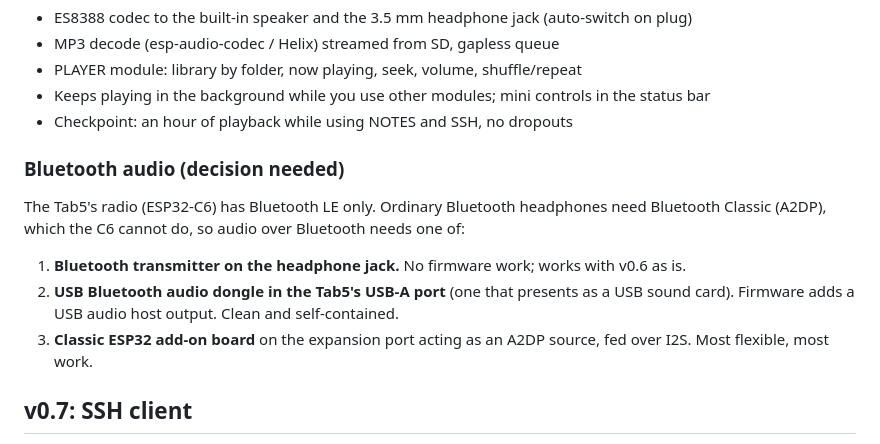
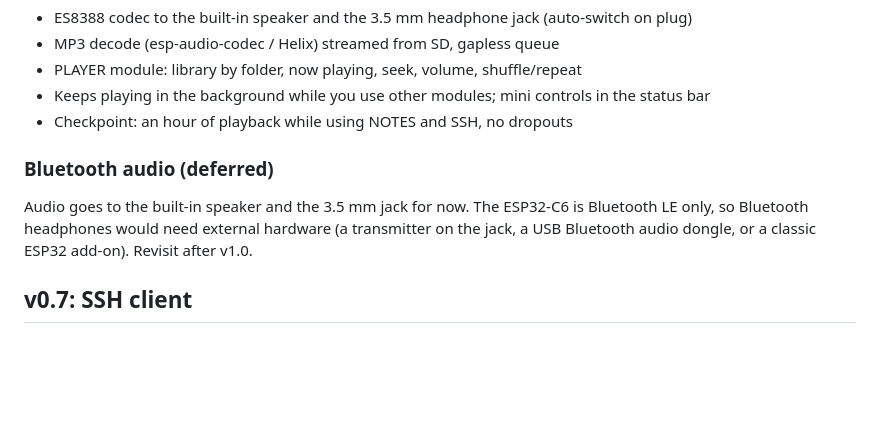
Before and after one commit to hey-its-brian/tab5-cyberdeck, a Markdown page: ROADMAP.md, the part around the change. Drawn GitHub-style; blank space fills up the shorter version.

Commit message:
Roadmap: defer Bluetooth audio; speaker and headphone jack for now

```diff
--- a/ROADMAP.md
+++ b/ROADMAP.md
@@ -53,15 +53,12 @@ Each version ends with something flashable and usable.
 - Keeps playing in the background while you use other modules; mini controls in the status bar
 - Checkpoint: an hour of playback while using NOTES and SSH, no dropouts
 
-### Bluetooth audio (decision needed)
+### Bluetooth audio (deferred)
 
-The Tab5's radio (ESP32-C6) has Bluetooth LE only. Ordinary Bluetooth
-headphones need Bluetooth Classic (A2DP), which the C6 cannot do, so audio
-over Bluetooth needs one of:
-
-1. **Bluetooth transmitter on the headphone jack.** No firmware work; works with v0.6 as is.
-2. **USB Bluetooth audio dongle in the Tab5's USB-A port** (one that presents as a USB sound card). Firmware adds a USB audio host output. Clean and self-contained.
-3. **Classic ESP32 add-on board** on the expansion port acting as an A2DP source, fed over I2S. Most flexible, most work.
+Audio goes to the built-in speaker and the 3.5 mm jack for now. The ESP32-C6
+is Bluetooth LE only, so Bluetooth headphones would need external hardware
+(a transmitter on the jack, a USB Bluetooth audio dongle, or a classic ESP32
+add-on). Revisit after v1.0.
 
 ## v0.7: SSH client
 
```
